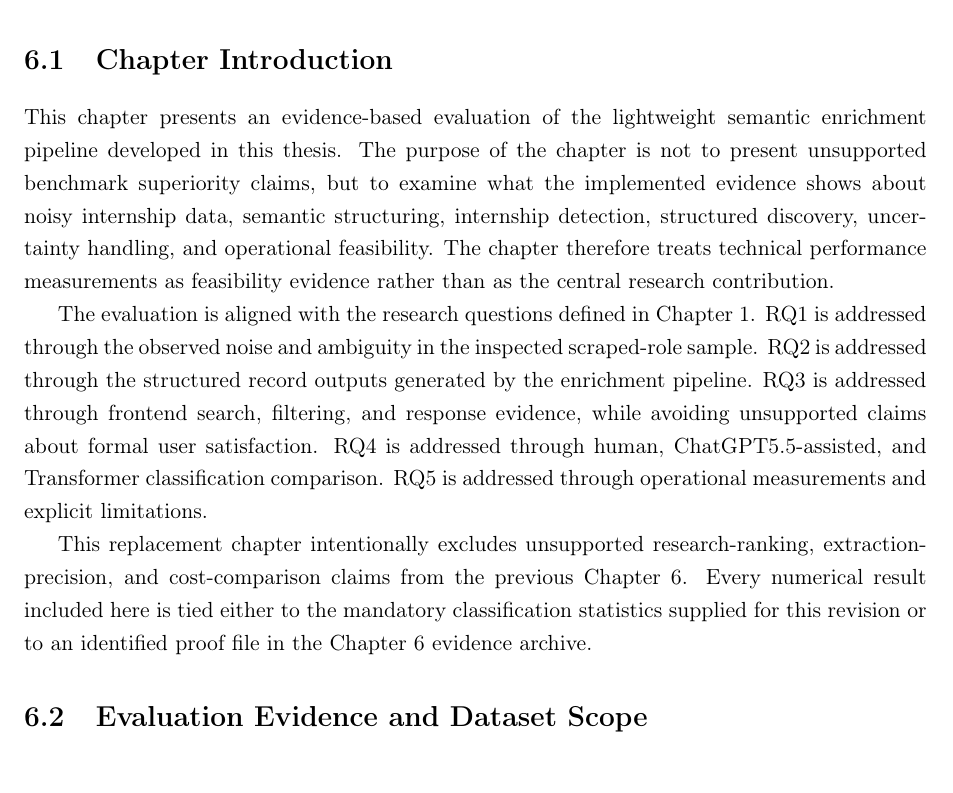
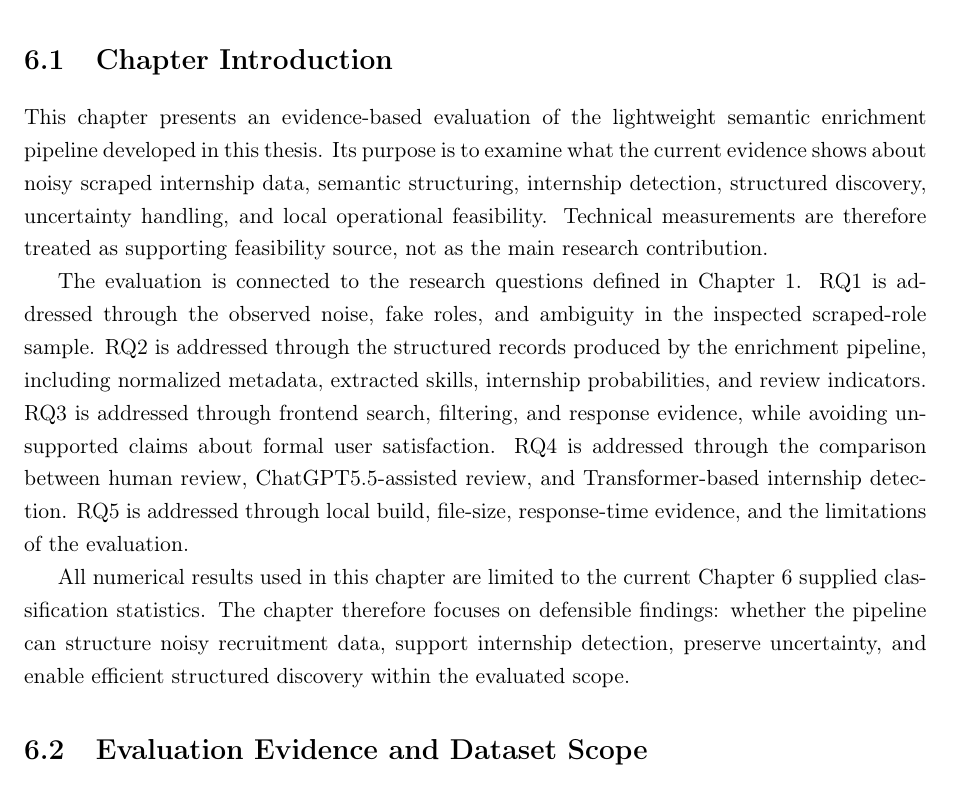
Before and after one commit to muadhbelkacem/c31, a LaTeX thesis (thesis.tex, which reads chapters/chapter6.tex): part of page 73 of 122, cut so that both start at the same text. Compiled offline with pdfLaTeX.

Commit message:
Chapter 6

```diff
--- a/chapters/chapter6.tex
+++ b/chapters/chapter6.tex
@@ -2,24 +2,12 @@
 
 \section{Chapter Introduction}
 
-This chapter presents an evidence-based evaluation of the lightweight semantic enrichment pipeline
-developed in this thesis. The purpose of the chapter is not to present unsupported benchmark superiority
-claims, but to examine what the implemented evidence shows about noisy internship data, semantic
-structuring, internship detection, structured discovery, uncertainty handling, and operational feasibility.
-The chapter therefore treats technical performance measurements as feasibility evidence rather than as the
-central research contribution.
+This chapter presents an evidence-based evaluation of the lightweight semantic enrichment pipeline developed in this thesis. Its purpose is to examine what the current evidence shows about noisy scraped internship data, semantic structuring, internship detection, structured discovery, uncertainty handling, and local operational feasibility. Technical measurements are therefore treated as supporting feasibility source, not as the main research contribution.
 
-The evaluation is aligned with the research questions defined in Chapter 1. RQ1 is addressed through the
-observed noise and ambiguity in the inspected scraped-role sample. RQ2 is addressed through the
-structured record outputs generated by the enrichment pipeline. RQ3 is addressed through frontend search,
-filtering, and response evidence, while avoiding unsupported claims about formal user satisfaction. RQ4 is
-addressed through human, ChatGPT5.5-assisted, and Transformer classification comparison. RQ5 is
-addressed through operational measurements and explicit limitations.
+The evaluation is connected to the research questions defined in Chapter 1. RQ1 is addressed through the observed noise, fake roles, and ambiguity in the inspected scraped-role sample. RQ2 is addressed through the structured records produced by the enrichment pipeline, including normalized metadata, extracted skills, internship probabilities, and review indicators. RQ3 is addressed through frontend search, filtering, and response evidence, while avoiding unsupported claims about formal user satisfaction. RQ4 is addressed through the comparison between human review, ChatGPT5.5-assisted review, and Transformer-based internship detection. RQ5 is addressed through local build, file-size, response-time evidence, and the limitations of the evaluation.
 
-This replacement chapter intentionally excludes unsupported research-ranking, extraction-precision, and
-cost-comparison claims from the previous Chapter 6. Every numerical result included here is tied either to
-the mandatory classification statistics supplied for this revision or to an identified proof file in the Chapter
-6 evidence archive.
+All numerical results used in this chapter are limited to the current Chapter 6 supplied classification statistics. The chapter therefore focuses on defensible findings: whether the pipeline can structure noisy recruitment data, support internship detection, preserve uncertainty, and enable efficient structured discovery within the evaluated scope.
+
 
 \section{Evaluation Evidence and Dataset Scope}
 
```
